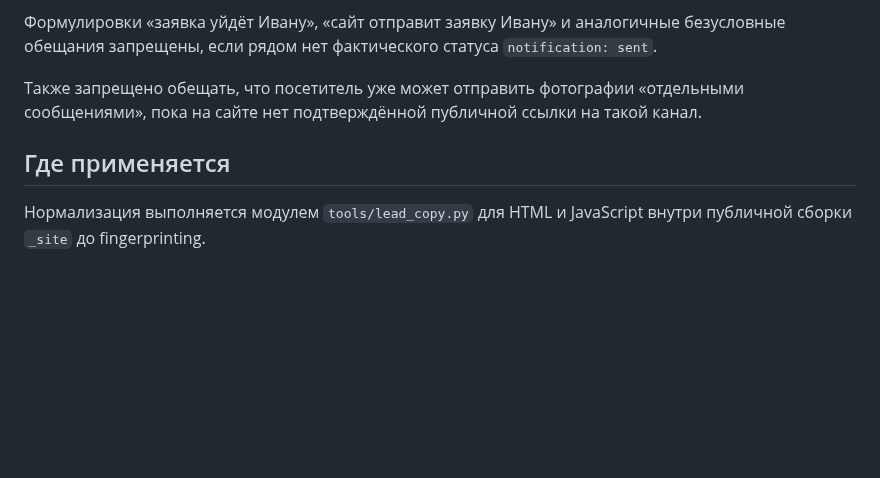
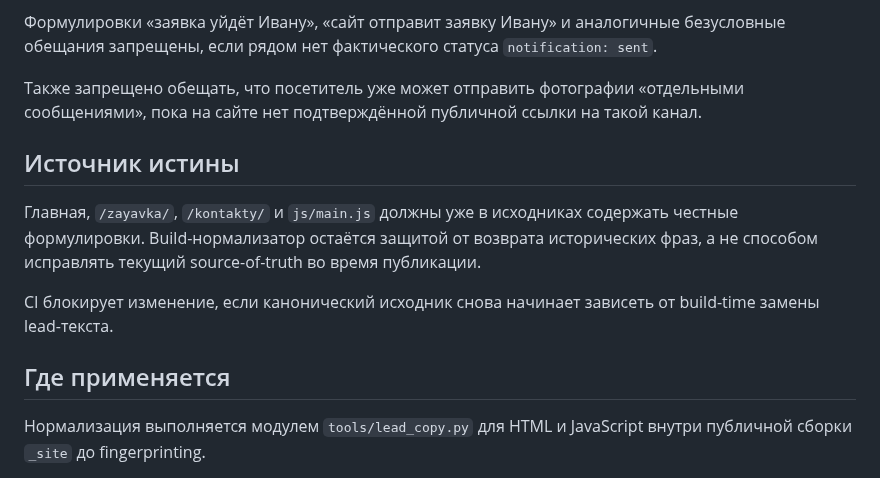
Before and after one commit to deputat36/parket36-site, a Markdown page: docs/lead-copy-honesty.md, the part around the change. GitHub-like rendering; blank space fills up the shorter version.

Commit message:
Документировать канонический source-of-truth lead-текста

```diff
--- a/docs/lead-copy-honesty.md
+++ b/docs/lead-copy-honesty.md
@@ -13,7 +13,14 @@
 
 Также запрещено обещать, что посетитель уже может отправить фотографии «отдельными сообщениями», пока на сайте нет подтверждённой публичной ссылки на такой канал.
 
+## Источник истины
+
+Главная, `/zayavka/`, `/kontakty/` и `js/main.js` должны уже в исходниках содержать честные формулировки. Build-нормализатор остаётся защитой от возврата исторических фраз, а не способом исправлять текущий source-of-truth во время публикации.
+
+CI блокирует изменение, если канонический исходник снова начинает зависеть от build-time замены lead-текста.
+
 ## Где применяется
+
 
 Нормализация выполняется модулем `tools/lead_copy.py` для HTML и JavaScript внутри публичной сборки `_site` до fingerprinting.
 
```
